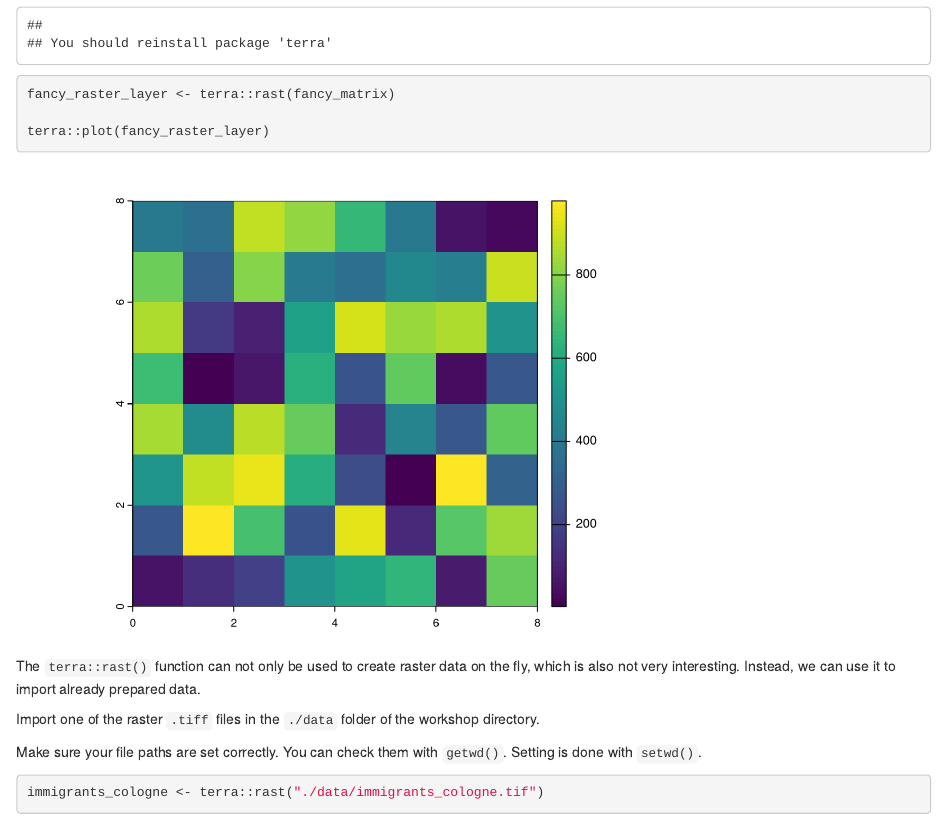
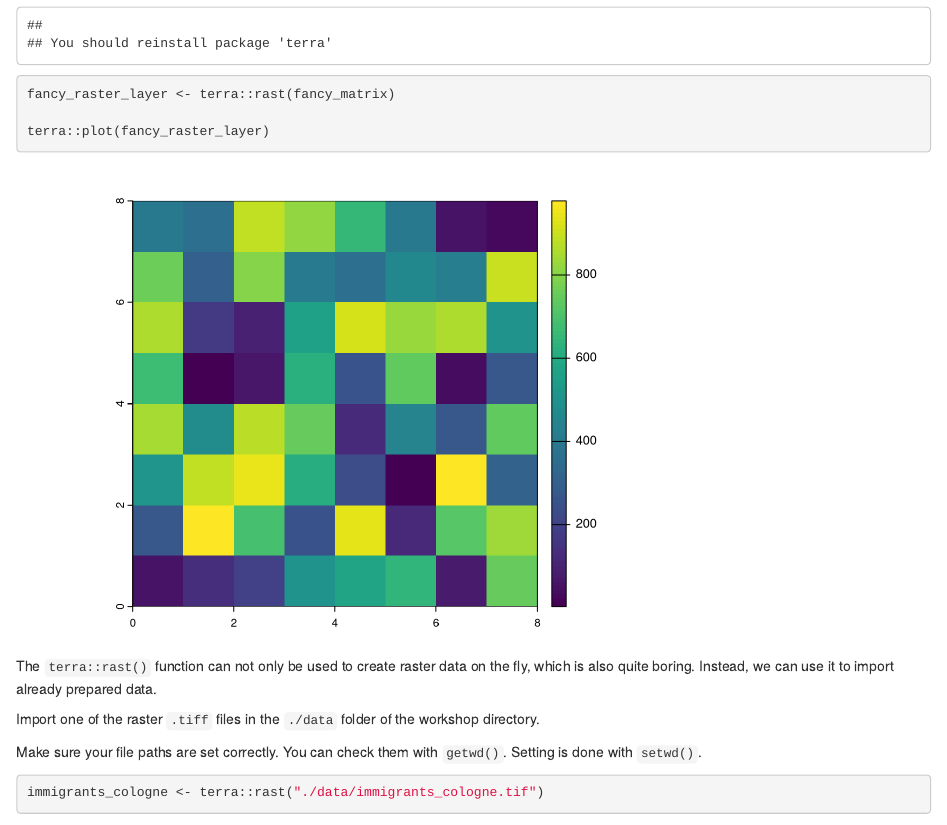
Before and after one commit to StefanJuenger/gesis-workshop-geospatial-techniques-R-2024, an R Markdown document (content/exercises/1_4_1_Basic_Raster_Operations.Rmd): the page in a window 1100 px wide, from 1140 px down. Rendered offline with R 4.5, knitr and Pandoc, with nearby package versions; code that draws random numbers runs with fixed seeds of ours; some code elsewhere in the file could not run offline.

Commit message:
language

````diff
--- a/content/exercises/1_4_1_Basic_Raster_Operations.Rmd
+++ b/content/exercises/1_4_1_Basic_Raster_Operations.Rmd
@@ -54,7 +54,7 @@ fancy_raster_layer <- terra::rast(fancy_matrix)
 terra::plot(fancy_raster_layer)
 ```
 
-The `terra::rast()` function can not only be used to create raster data on the fly, which is also not very interesting. Instead, we can use it to import already prepared data.
+The `terra::rast()` function can not only be used to create raster data on the fly, which is also quite boring. Instead, we can use it to import already prepared data.
 
 ```{block, box.title = "3", box.body = list(fill = "white"), box.icon = "fa-star"}
 Import one of the raster `.tiff`  files in the `./data` folder of the workshop directory.
````
